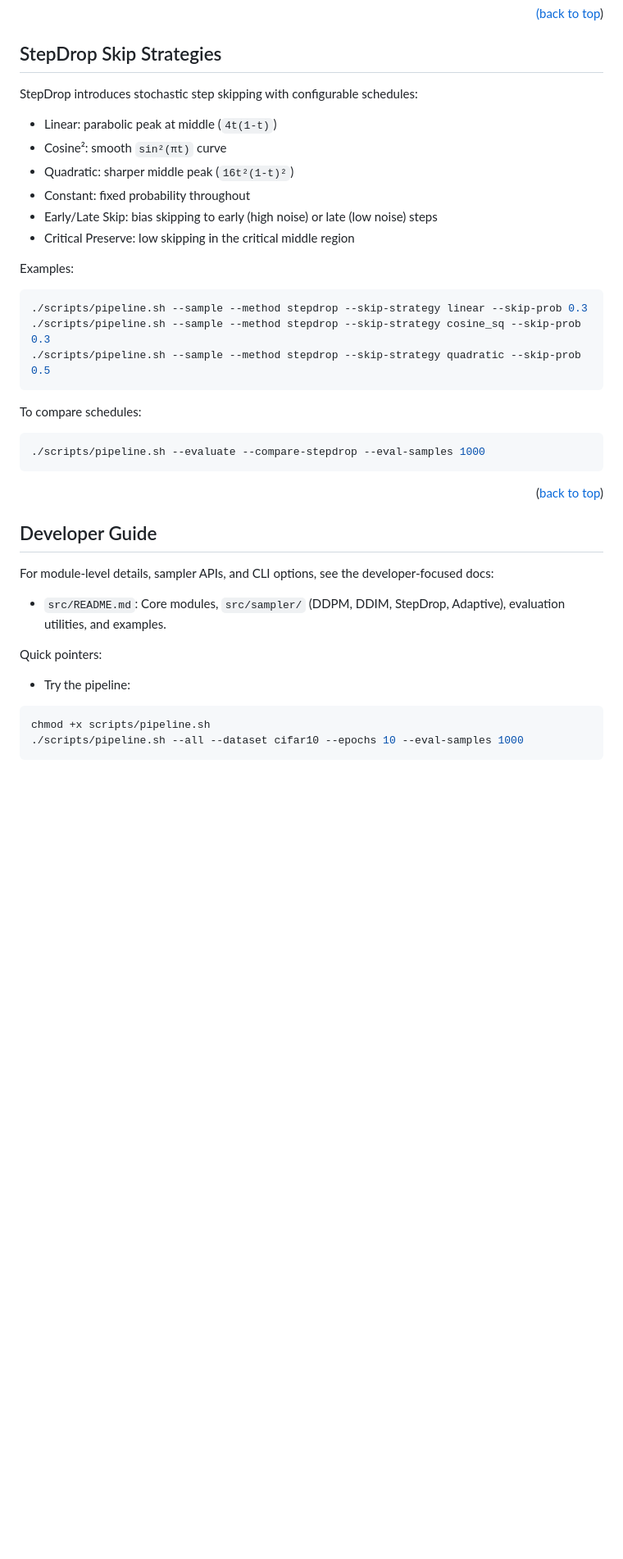
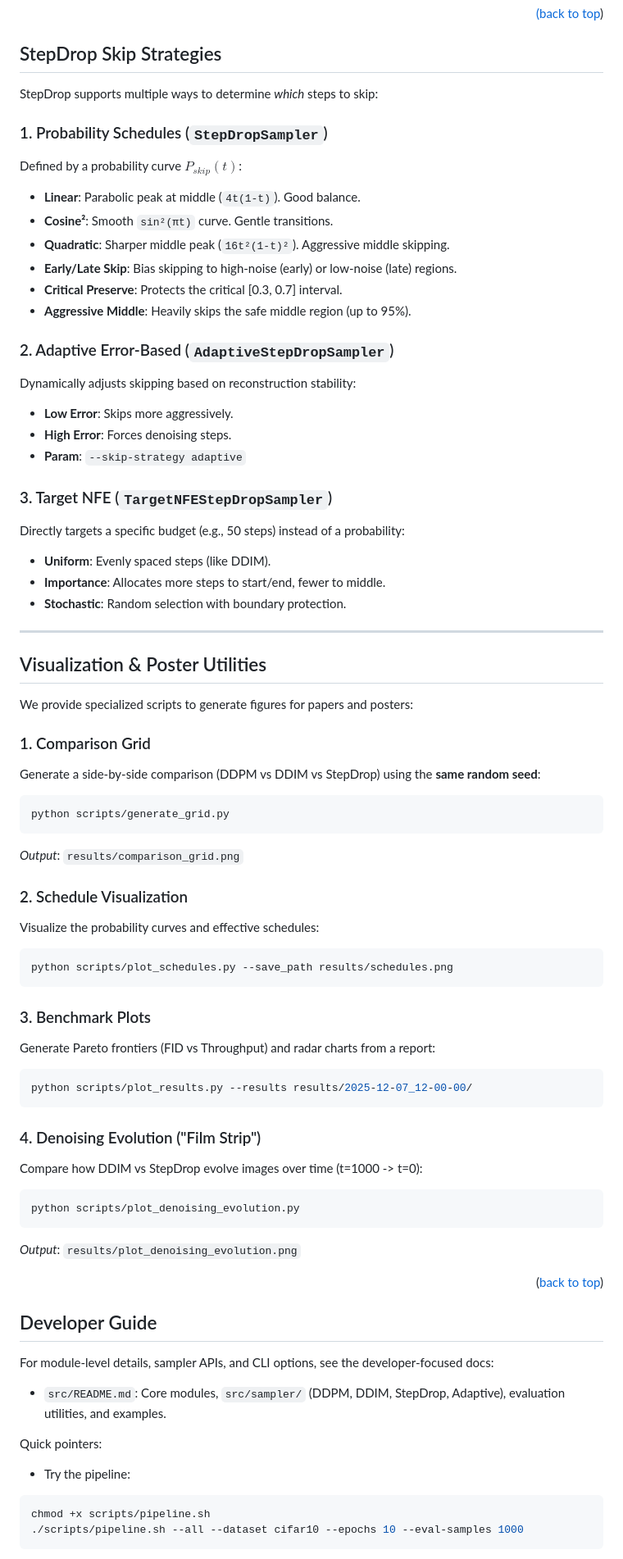
Before and after one commit to Wanghley/stepdrop-tiny-diffusion, a Markdown page: README.md, the part around one of its changes. Shown at 82% size. Rendered like a GitHub page; blank space fills up the shorter version.

Commit message:
feat: Expand StepDrop skip strategies documentation and add visualization and poster utilities.

````diff
--- a/README.md
+++ b/README.md
@@ -207,26 +211,76 @@ Results are saved under `results/<timestamp>/` with `report.json`, `report.csv`,
 
 ## StepDrop Skip Strategies
 
-StepDrop introduces stochastic step skipping with configurable schedules:
+StepDrop supports multiple ways to determine _which_ steps to skip:
 
-- Linear: parabolic peak at middle (`4t(1-t)`)
-- Cosine²: smooth `sin²(πt)` curve
-- Quadratic: sharper middle peak (`16t²(1-t)²`)
-- Constant: fixed probability throughout
-- Early/Late Skip: bias skipping to early (high noise) or late (low noise) steps
-- Critical Preserve: low skipping in the critical middle region
+### 1. Probability Schedules (`StepDropSampler`)
 
-Examples:
+Defined by a probability curve $P_{skip}(t)$:
+
+- **Linear**: Parabolic peak at middle (`4t(1-t)`). Good balance.
+- **Cosine²**: Smooth `sin²(πt)` curve. Gentle transitions.
+- **Quadratic**: Sharper middle peak (`16t²(1-t)²`). Aggressive middle skipping.
+- **Early/Late Skip**: Bias skipping to high-noise (early) or low-noise (late) regions.
+- **Critical Preserve**: Protects the critical [0.3, 0.7] interval.
+- **Aggressive Middle**: Heavily skips the safe middle region (up to 95%).
+
+### 2. Adaptive Error-Based (`AdaptiveStepDropSampler`)
+
+Dynamically adjusts skipping based on reconstruction stability:
+
+- **Low Error**: Skips more aggressively.
+- **High Error**: Forces denoising steps.
+- **Param**: `--skip-strategy adaptive`
+
+### 3. Target NFE (`TargetNFEStepDropSampler`)
+
+Directly targets a specific budget (e.g., 50 steps) instead of a probability:
+
+- **Uniform**: Evenly spaced steps (like DDIM).
+- **Importance**: Allocates more steps to start/end, fewer to middle.
+- **Stochastic**: Random selection with boundary protection.
+
+---
+
+## Visualization & Poster Utilities
+
+We provide specialized scripts to generate figures for papers and posters:
+
+### 1. Comparison Grid
+
+Generate a side-by-side comparison (DDPM vs DDIM vs StepDrop) using the **same random seed**:
+
 ```bash
-./scripts/pipeline.sh --sample --method stepdrop --skip-strategy linear --skip-prob 0.3
-./scripts/pipeline.sh --sample --method stepdrop --skip-strategy cosine_sq --skip-prob 0.3
-./scripts/pipeline.sh --sample --method stepdrop --skip-strategy quadratic --skip-prob 0.5
+python scripts/generate_grid.py
 ```
 
-To compare schedules:
+_Output_: `results/comparison_grid.png`
+
+### 2. Schedule Visualization
+
+Visualize the probability curves and effective schedules:
+
 ```bash
-./scripts/pipeline.sh --evaluate --compare-stepdrop --eval-samples 1000
+python scripts/plot_schedules.py --save_path results/schedules.png
 ```
+
+### 3. Benchmark Plots
+
+Generate Pareto frontiers (FID vs Throughput) and radar charts from a report:
+
+```bash
+python scripts/plot_results.py --results results/2025-12-07_12-00-00/
+```
+
+### 4. Denoising Evolution ("Film Strip")
+
+Compare how DDIM vs StepDrop evolve images over time (t=1000 -> t=0):
+
+```bash
+python scripts/plot_denoising_evolution.py
+```
+
+_Output_: `results/plot_denoising_evolution.png`
 
 <p align="right">(<a href="#readme-top">back to top</a>)</p>
 
@@ -239,6 +293,7 @@ For module-level details, sampler APIs, and CLI options, see the developer-focus
 Quick pointers:
 
 - Try the pipeline:
+
 ```bash
 chmod +x scripts/pipeline.sh
 ./scripts/pipeline.sh --all --dataset cifar10 --epochs 10 --eval-samples 1000
````
Also changed, not shown: other parts of README.md (+15 -9 lines).
